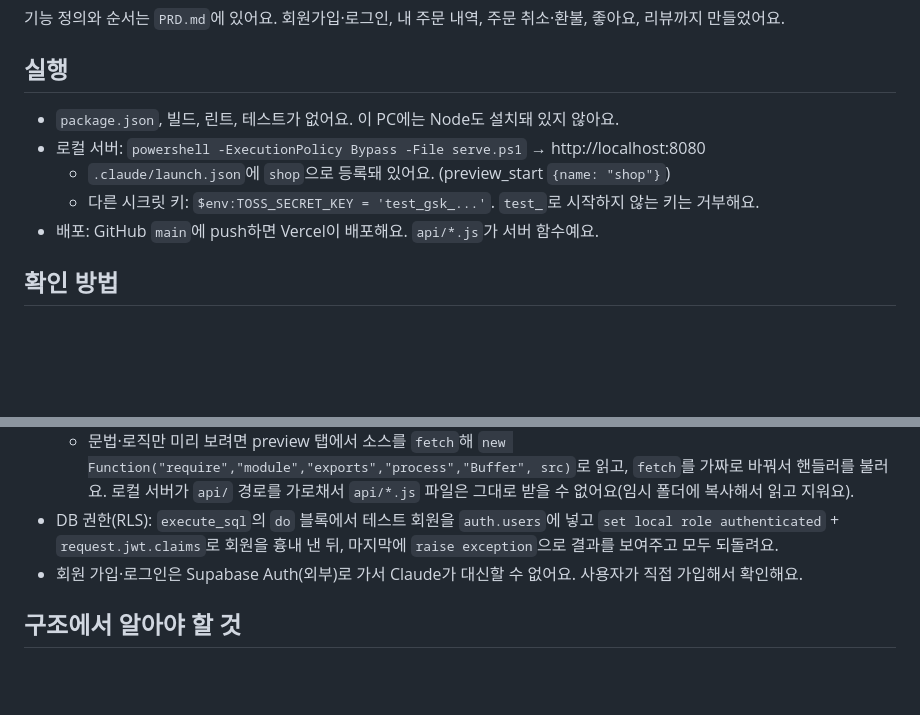
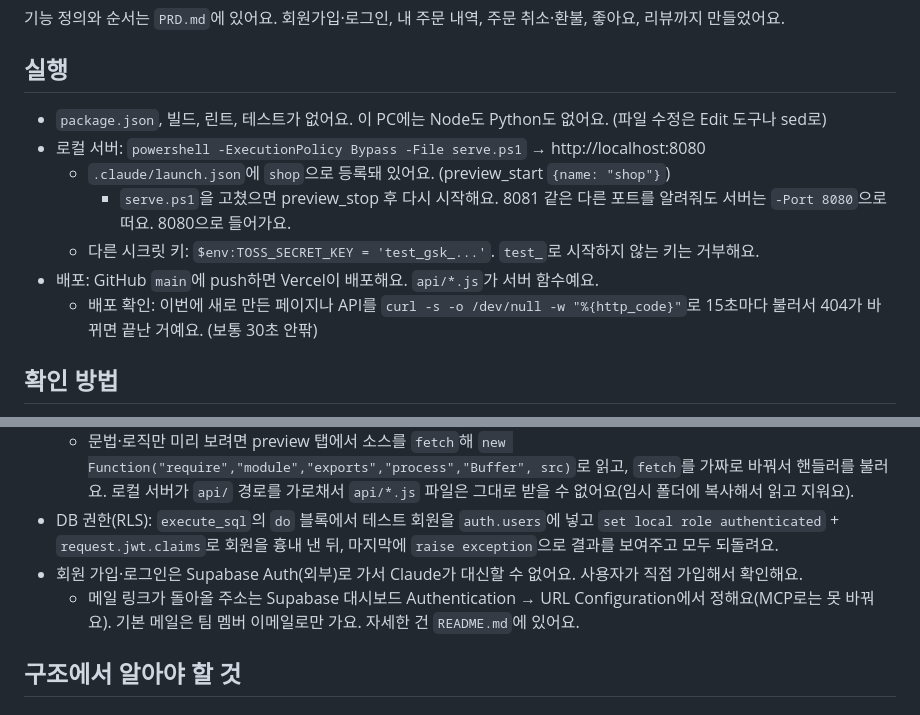
Before and after one commit to cau024-droid/test_tosspayments_shop, a Markdown page: CLAUDE.md, 2 parts joined by grey strips. Drawn GitHub-style; blank space fills up the shorter version.

Commit message:
Update CLAUDE.md with local server, deploy check and auth setup notes
Co-Authored-By: Claude Opus 5.5 <noreply@anthropic.com>

```diff
--- a/CLAUDE.md
+++ b/CLAUDE.md
@@ -10,11 +10,13 @@ OOTD STORE: 빌드 도구 없이 HTML·CSS·바닐라 JS로 만든 쇼핑몰 샘
 
 ## 실행
 
-- `package.json`, 빌드, 린트, 테스트가 없어요. 이 PC에는 Node도 설치돼 있지 않아요.
+- `package.json`, 빌드, 린트, 테스트가 없어요. 이 PC에는 Node도 Python도 없어요. (파일 수정은 Edit 도구나 sed로)
 - 로컬 서버: `powershell -ExecutionPolicy Bypass -File serve.ps1` → http://localhost:8080
   - `.claude/launch.json`에 `shop`으로 등록돼 있어요. (preview_start `{name: "shop"}`)
+    - `serve.ps1`을 고쳤으면 preview_stop 후 다시 시작해요. 8081 같은 다른 포트를 알려줘도 서버는 `-Port 8080`으로 떠요. 8080으로 들어가요.
   - 다른 시크릿 키: `$env:TOSS_SECRET_KEY = 'test_gsk_...'`. `test_`로 시작하지 않는 키는 거부해요.
 - 배포: GitHub `main`에 push하면 Vercel이 배포해요. `api/*.js`가 서버 함수예요.
+  - 배포 확인: 이번에 새로 만든 페이지나 API를 `curl -s -o /dev/null -w "%{http_code}"`로 15초마다 불러서 404가 바뀌면 끝난 거예요. (보통 30초 안팎)
 
 ## 확인 방법
 
@@ -25,6 +27,7 @@ OOTD STORE: 빌드 도구 없이 HTML·CSS·바닐라 JS로 만든 쇼핑몰 샘
   - 문법·로직만 미리 보려면 preview 탭에서 소스를 `fetch`해 `new Function("require","module","exports","process","Buffer", src)`로 읽고, `fetch`를 가짜로 바꿔서 핸들러를 불러요. 로컬 서버가 `api/` 경로를 가로채서 `api/*.js` 파일은 그대로 받을 수 없어요(임시 폴더에 복사해서 읽고 지워요).
 - DB 권한(RLS): `execute_sql`의 `do` 블록에서 테스트 회원을 `auth.users`에 넣고 `set local role authenticated` + `request.jwt.claims`로 회원을 흉내 낸 뒤, 마지막에 `raise exception`으로 결과를 보여주고 모두 되돌려요.
 - 회원 가입·로그인은 Supabase Auth(외부)로 가서 Claude가 대신할 수 없어요. 사용자가 직접 가입해서 확인해요.
+  - 메일 링크가 돌아올 주소는 Supabase 대시보드 Authentication → URL Configuration에서 정해요(MCP로는 못 바꿔요). 기본 메일은 팀 멤버 이메일로만 가요. 자세한 건 `README.md`에 있어요.
 
 ## 구조에서 알아야 할 것
 
```
